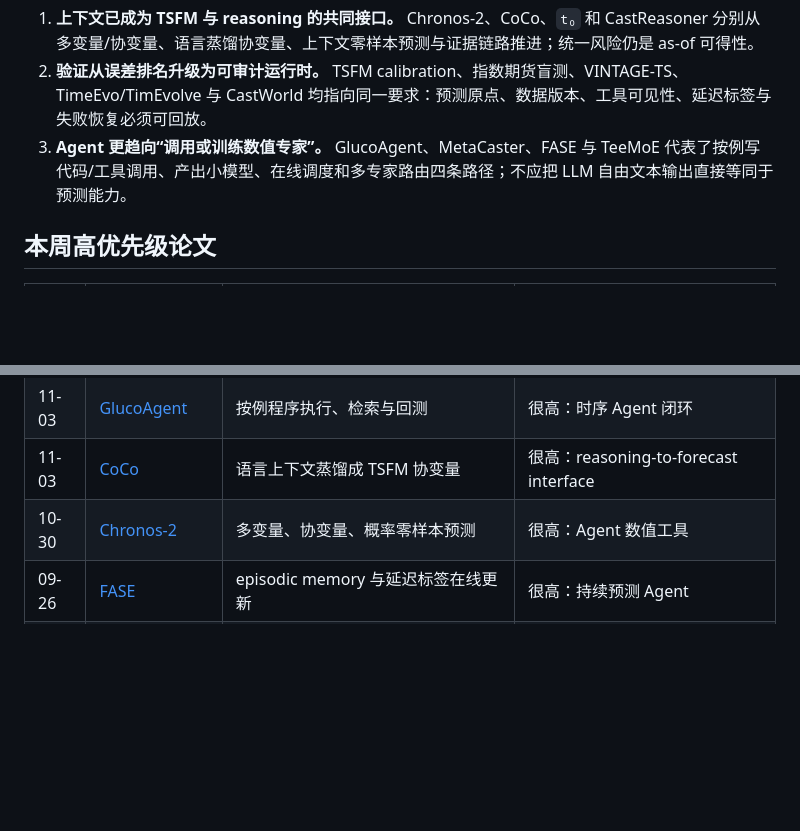
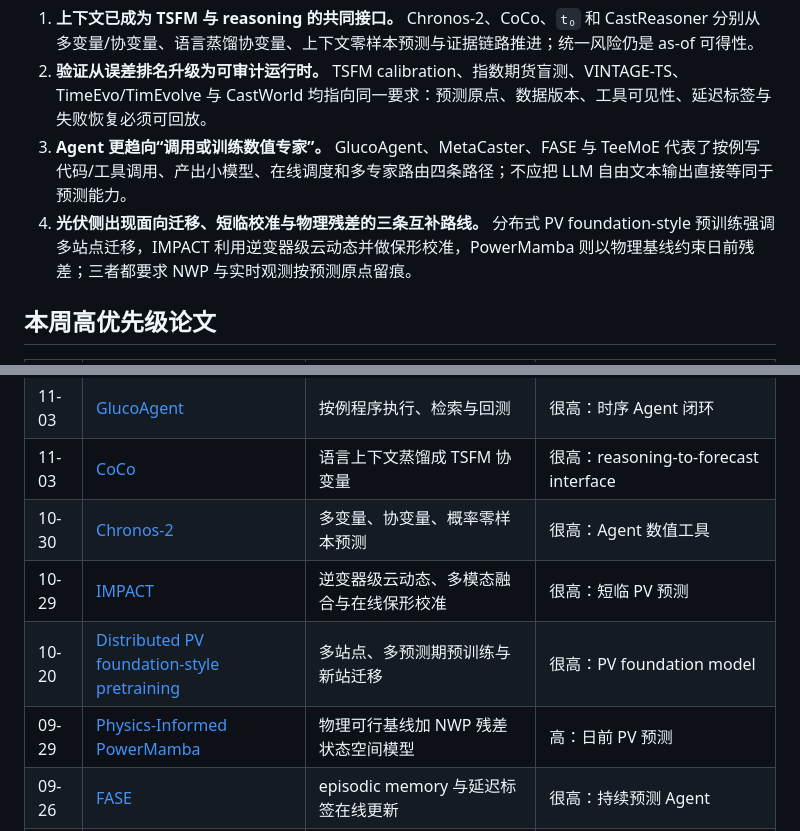
Before and after one commit to carolzheng1996-hue/Ts_Agent_reasoning_models, a Markdown page: daily-hotpot/weekly-brief-2026-W46.md, 2 parts joined by grey strips. GitHub-like rendering; blank space fills up the shorter version.

```diff
--- a/daily-hotpot/weekly-brief-2026-W46.md
+++ b/daily-hotpot/weekly-brief-2026-W46.md
@@ -8,6 +8,7 @@
 1. **上下文已成为 TSFM 与 reasoning 的共同接口。** Chronos-2、CoCo、`t₀` 和 CastReasoner 分别从多变量/协变量、语言蒸馏协变量、上下文零样本预测与证据链路推进；统一风险仍是 as-of 可得性。
 2. **验证从误差排名升级为可审计运行时。** TSFM calibration、指数期货盲测、VINTAGE-TS、TimeEvo/TimEvolve 与 CastWorld 均指向同一要求：预测原点、数据版本、工具可见性、延迟标签与失败恢复必须可回放。
 3. **Agent 更趋向“调用或训练数值专家”。** GlucoAgent、MetaCaster、FASE 与 TeeMoE 代表了按例写代码/工具调用、产出小模型、在线调度和多专家路由四条路径；不应把 LLM 自由文本输出直接等同于预测能力。
+4. **光伏侧出现面向迁移、短临校准与物理残差的三条互补路线。** 分布式 PV foundation-style 预训练强调多站点迁移，IMPACT 利用逆变器级云动态并做保形校准，PowerMamba 则以物理基线约束日前残差；三者都要求 NWP 与实时观测按预测原点留痕。
 
 ## 本周高优先级论文
 
@@ -19,6 +20,9 @@
 | 11-03 | [GlucoAgent](https://arxiv.org/abs/2611.04126) | 按例程序执行、检索与回测 | 很高：时序 Agent 闭环 |
 | 11-03 | [CoCo](https://arxiv.org/abs/2611.05515) | 语言上下文蒸馏成 TSFM 协变量 | 很高：reasoning-to-forecast interface |
 | 10-30 | [Chronos-2](https://arxiv.org/abs/2610.41956) | 多变量、协变量、概率零样本预测 | 很高：Agent 数值工具 |
+| 10-29 | [IMPACT](https://arxiv.org/abs/2610.40418) | 逆变器级云动态、多模态融合与在线保形校准 | 很高：短临 PV 预测 |
+| 10-20 | [Distributed PV foundation-style pretraining](https://arxiv.org/abs/2610.27763) | 多站点、多预测期预训练与新站迁移 | 很高：PV foundation model |
+| 09-29 | [Physics-Informed PowerMamba](https://arxiv.org/abs/2610.14014) | 物理可行基线加 NWP 残差状态空间模型 | 高：日前 PV 预测 |
 | 09-26 | [FASE](https://arxiv.org/abs/2609.32689) | episodic memory 与延迟标签在线更新 | 很高：持续预测 Agent |
 | 09-23 | [VINTAGE-TS](https://arxiv.org/abs/2609.28576) | 数据修订感知的 TSFM 评测与接口 | 很高：防事后泄漏 |
 
```
Also changed, not shown: daily-hotpot/2026-11-13-morning-brief.md (+50 -13 lines).
